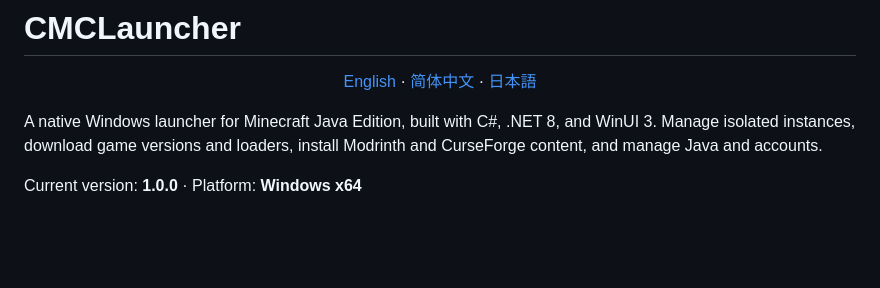
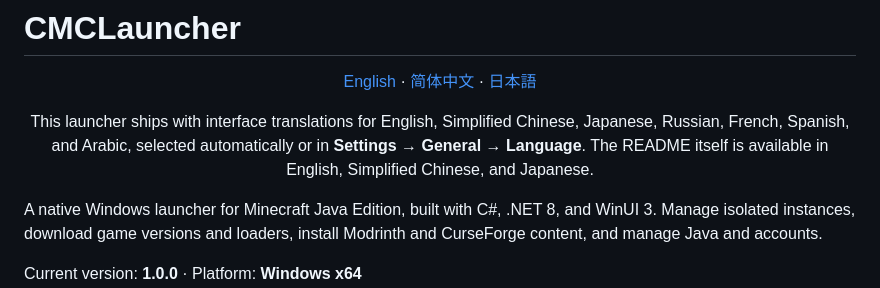
Before and after one commit to com-in/CMCLauncher, a Markdown page: README.md, the part around the change. Drawn GitHub-style; blank space fills up the shorter version.

Commit message:
Document supported interface languages in the English README

```diff
--- a/README.md
+++ b/README.md
@@ -3,6 +3,8 @@
 <div align="center">
 
 [English](README.md) · [简体中文](README_zh.md) · [日本語](README_ja.md)
+
+This launcher ships with interface translations for English, Simplified Chinese, Japanese, Russian, French, Spanish, and Arabic, selected automatically or in **Settings → General → Language**. The README itself is available in English, Simplified Chinese, and Japanese.
 
 </div>
 
```
